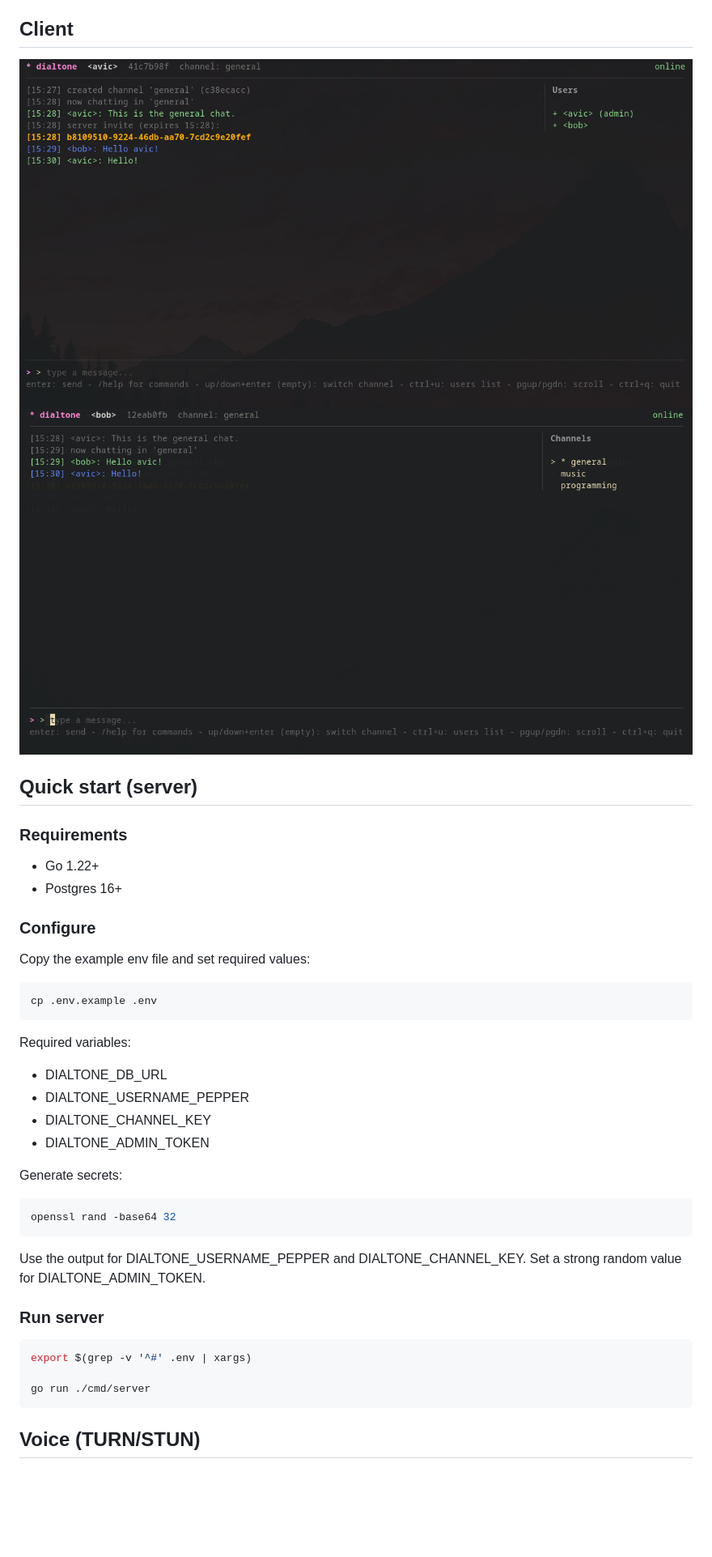
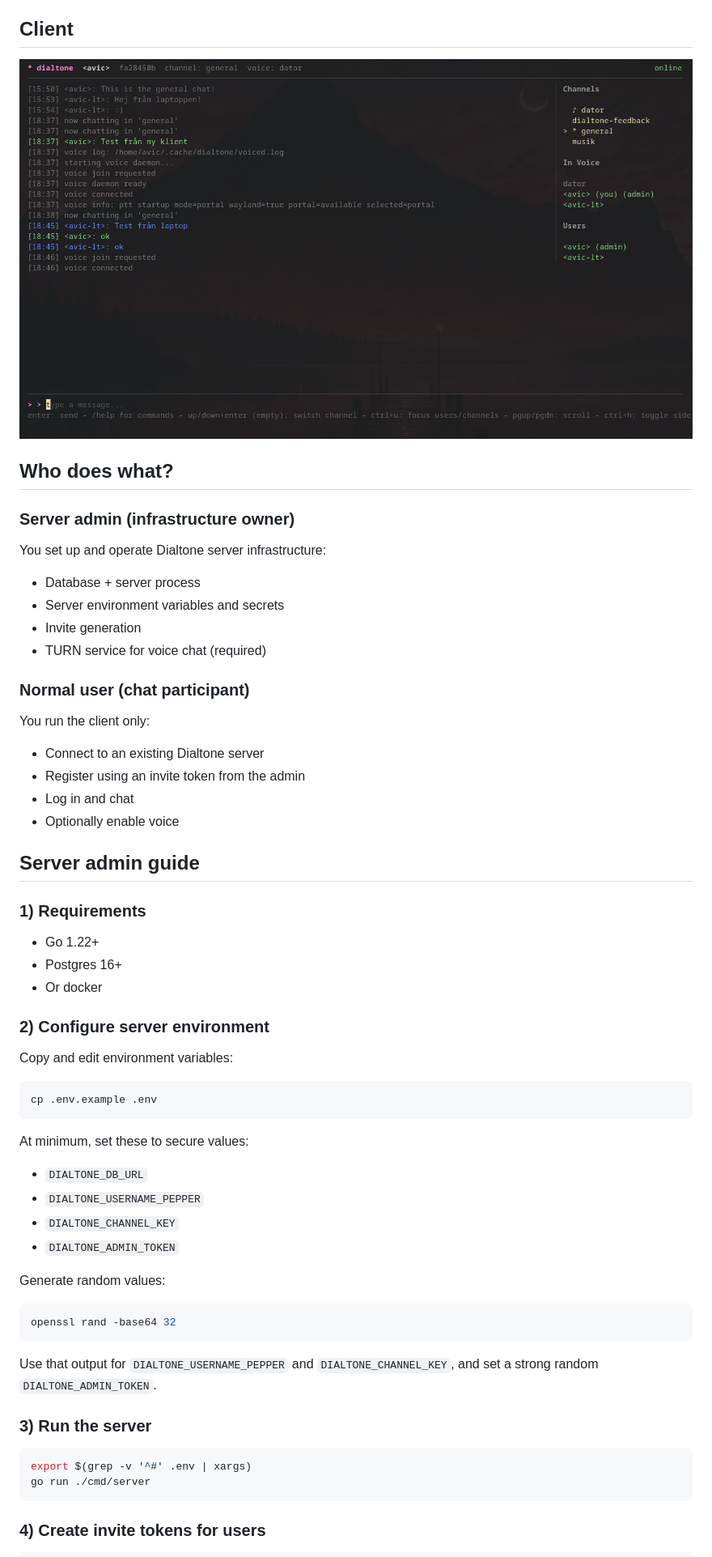
Before and after one commit to Avicted/dialtone, a Markdown page: README.md, the part around one of its changes. Shown at 81% size. GitHub-like rendering; pictures changed too: docs/dialtone-client-01.png, docs/dialtone-client-02.png (deleted); blank space fills up the shorter version.

Commit message:
feat: update README for server admin and normal user guides, enhance voice chat configuration details, and replace client images

````diff
--- a/README.md
+++ b/README.md
@@ -8,43 +8,59 @@ Dialtone is a realtime websocket chat with end-to-end encrypted message bodies a
 Dialtone uses symmetric encryption for message bodies and channel names, and public key encryption to share those symmetric keys across devices. The server never sees plaintext message content or channel names, but it can see routing metadata required for the system to function. Usernames are sent in plaintext during login/register and stored only as a peppered hash (no plaintext usernames in the database).
 
 ## Client
-![docs/dialtone-client-01.png](docs/dialtone-client-01.png)
-![docs/dialtone-client-02.png](docs/dialtone-client-02.png)
+![Dialtone client screen 1](docs/dialtone-client-01.png)
 
-## Quick start (server)
+## Who does what?
 
-### Requirements
+### Server admin (infrastructure owner)
+You set up and operate Dialtone server infrastructure:
+- Database + server process
+- Server environment variables and secrets
+- Invite generation
+- TURN service for voice chat (required)
+
+### Normal user (chat participant)
+You run the client only:
+- Connect to an existing Dialtone server
+- Register using an invite token from the admin
+- Log in and chat
+- Optionally enable voice
+
+## Server admin guide
+
+### 1) Requirements
 - Go 1.22+
 - Postgres 16+
+- Or docker
 
-### Configure
-Copy the example env file and set required values:
+### 2) Configure server environment
+
+Copy and edit environment variables:
 
 ```bash
 cp .env.example .env
 ```
 
-Required variables:
-- DIALTONE_DB_URL
-- DIALTONE_USERNAME_PEPPER
-- DIALTONE_CHANNEL_KEY
-- DIALTONE_ADMIN_TOKEN
+At minimum, set these to secure values:
+- `DIALTONE_DB_URL`
+- `DIALTONE_USERNAME_PEPPER`
+- `DIALTONE_CHANNEL_KEY`
+- `DIALTONE_ADMIN_TOKEN`
 
-Generate secrets:
+Generate random values:
 
 ```bash
 openssl rand -base64 32
 ```
 
-Use the output for DIALTONE_USERNAME_PEPPER and DIALTONE_CHANNEL_KEY. Set a strong random value for DIALTONE_ADMIN_TOKEN.
+Use that output for `DIALTONE_USERNAME_PEPPER` and `DIALTONE_CHANNEL_KEY`, and set a strong random `DIALTONE_ADMIN_TOKEN`.
 
-### Run server
+### 3) Run the server
 
 ```bash
 export $(grep -v '^#' .env | xargs)
-
 go run ./cmd/server
 ```
 
-## Voice (TURN/STUN)
+### 4) Create invite tokens for users
 
````
Also changed, not shown: other parts of README.md (+60 -65 lines).
